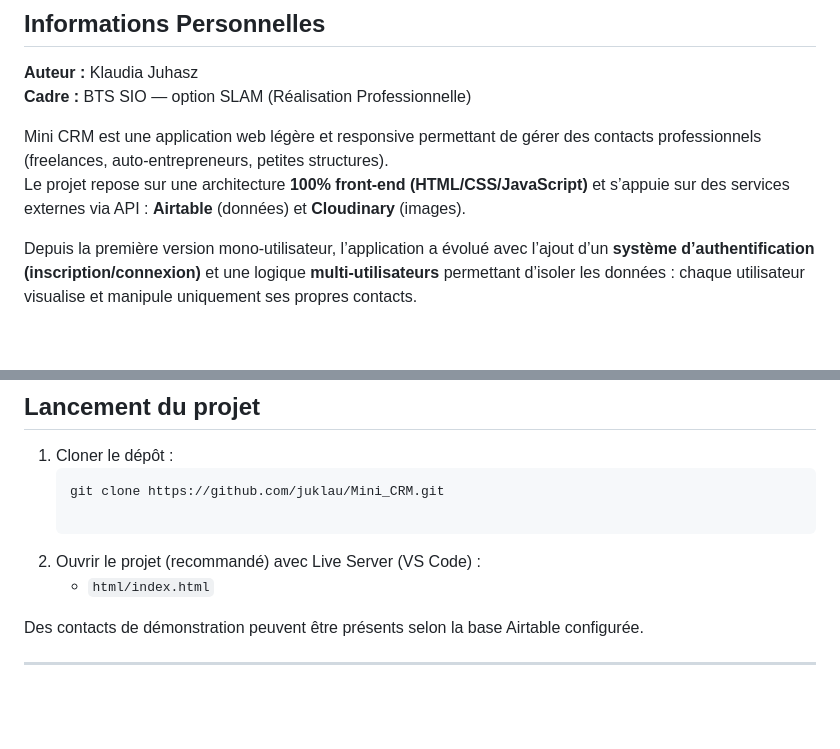
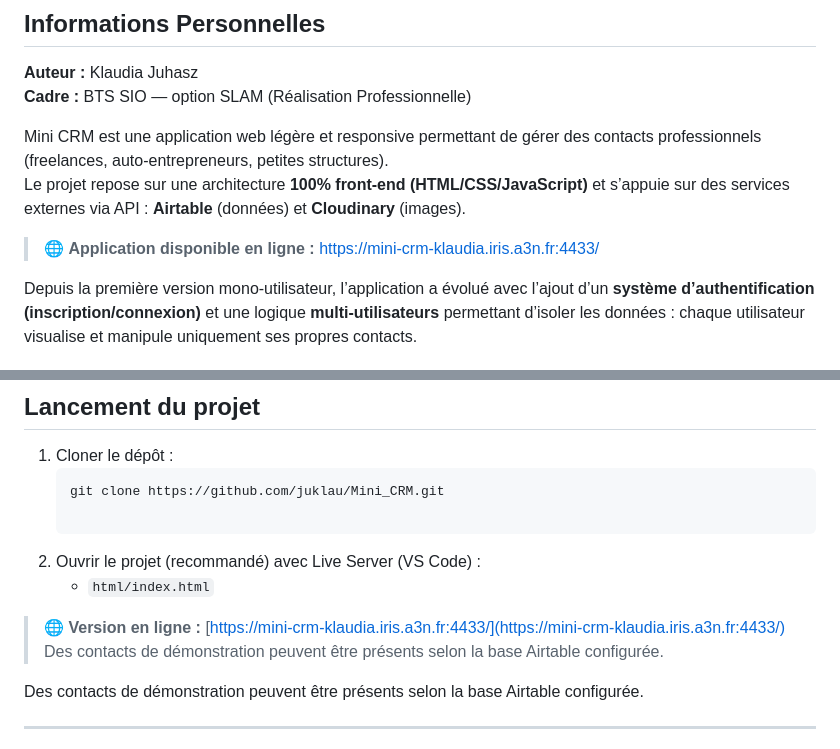
Before and after one commit to juklau/Mini_CRM, a Markdown page: README.md, 2 parts joined by grey strips. Drawn GitHub-style; blank space fills up the shorter version.

Commit message:
docs: ajout lien de la version en ligne

```diff
--- a/README.md
+++ b/README.md
@@ -7,6 +7,8 @@
 
 Mini CRM est une application web légère et responsive permettant de gérer des contacts professionnels (freelances, auto-entrepreneurs, petites structures).
 Le projet repose sur une architecture **100% front-end (HTML/CSS/JavaScript)** et s’appuie sur des services externes via API : **Airtable** (données) et **Cloudinary** (images).
+
+> 🌐 **Application disponible en ligne :** [https://mini-crm-klaudia.iris.a3n.fr:4433/](https://mini-crm-klaudia.iris.a3n.fr:4433/)
 
 Depuis la première version mono-utilisateur, l’application a évolué avec l’ajout d’un **système d’authentification (inscription/connexion)** et une logique **multi-utilisateurs** permettant d’isoler les données : chaque utilisateur visualise et manipule uniquement ses propres contacts.
 
@@ -51,6 +53,9 @@ Depuis la première version mono-utilisateur, l’application a évolué avec l
 
 2. Ouvrir le projet (recommandé) avec Live Server (VS Code) :
 	- `html/index.html`
+
+> 🌐 **Version en ligne :** [https://mini-crm-klaudia.iris.a3n.fr:4433/](https://mini-crm-klaudia.iris.a3n.fr:4433/)
+Des contacts de démonstration peuvent être présents selon la base Airtable configurée.
 
 Des contacts de démonstration peuvent être présents selon la base Airtable configurée.
 
```
